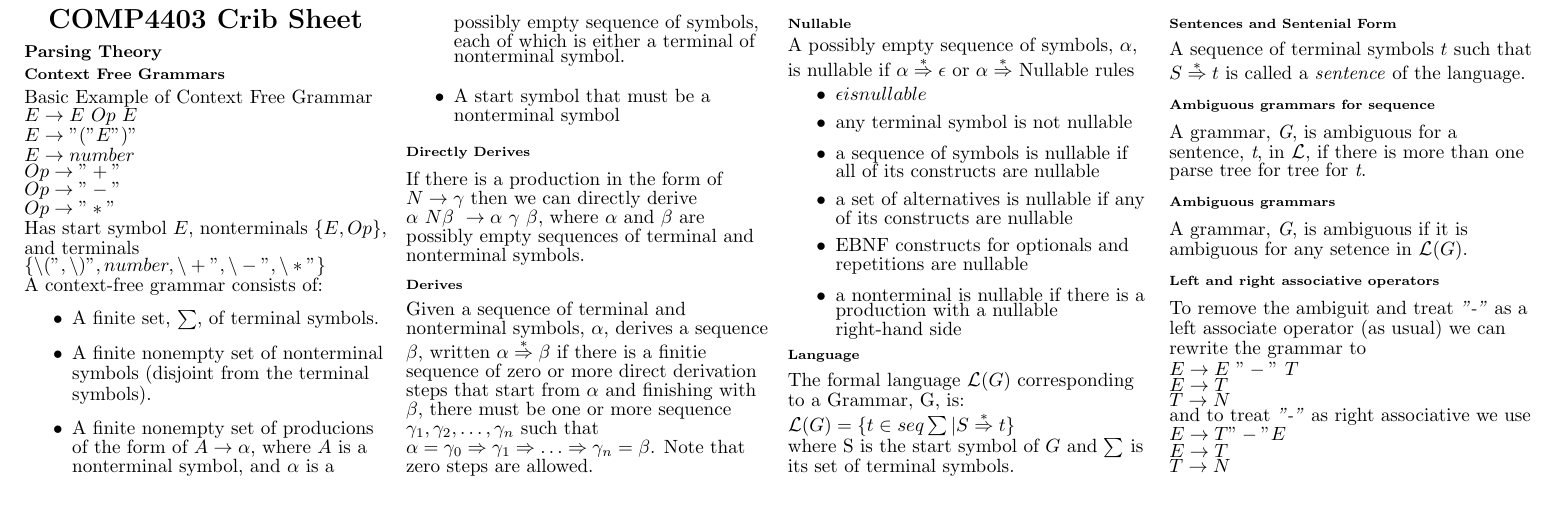
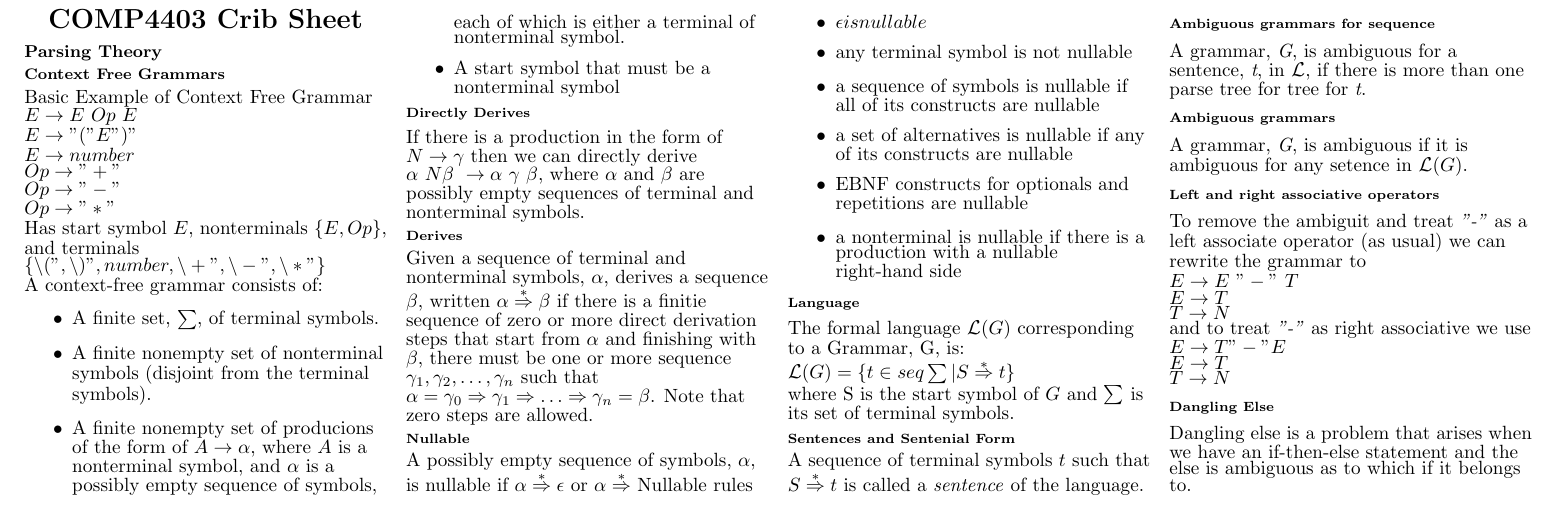
Before and after one commit to tristanduncombe/4403-crib-sheet, a LaTeX document (main.tex, which reads general/Parsing.tex): part of the page, cut so that both start at the same text. Compiled offline with pdfLaTeX.

Commit message:
Add dangling else text

```diff
--- a/general/Parsing.tex
+++ b/general/Parsing.tex
@@ -62,3 +62,6 @@ and to treat \emph{"-"} as right associative we use
 $E \rightarrow T "-" E$ \\
 $E \rightarrow T$ \\
 $T \rightarrow N$ \\
+
+\subsubsubsection{Dangling Else}
+Dangling else is a problem that arises when we have an if-then-else statement and the else is ambiguous as to which if it belongs to.
```
